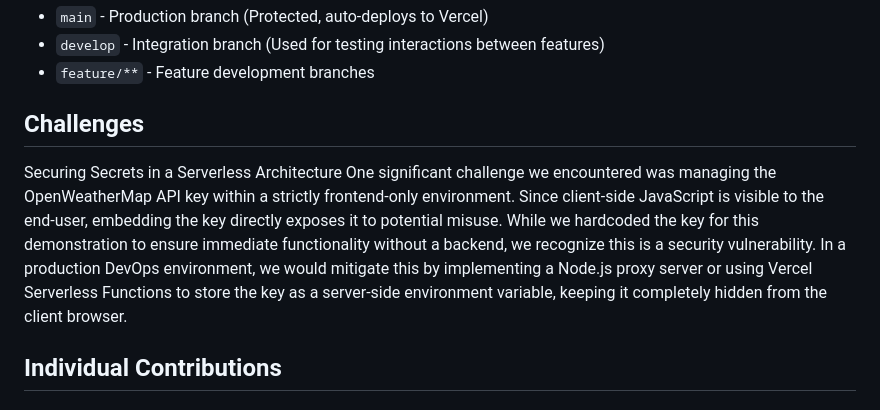
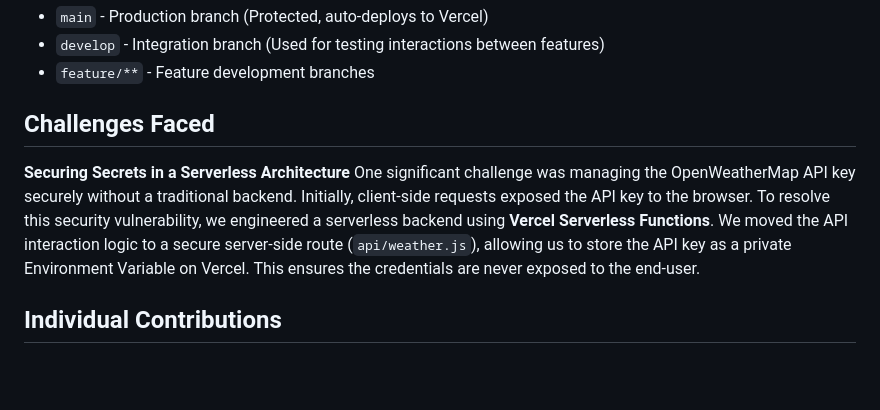
Before and after one commit to amashitharushika/weather-dashboard-devops-assignment, a Markdown page: README.md, the part around the change. Drawn GitHub-style; blank space fills up the shorter version.

Commit message:
docs: update challenges section to reflect serverless security fix

```diff
--- a/README.md
+++ b/README.md
@@ -35,8 +35,9 @@ We implemented the following branching strategy:
 * `develop` - Integration branch (Used for testing interactions between features)
 * `feature/**` - Feature development branches
 
-## Challenges
-Securing Secrets in a Serverless Architecture One significant challenge we encountered was managing the OpenWeatherMap API key within a strictly frontend-only environment. Since client-side JavaScript is visible to the end-user, embedding the key directly exposes it to potential misuse. While we hardcoded the key for this demonstration to ensure immediate functionality without a backend, we recognize this is a security vulnerability. In a production DevOps environment, we would mitigate this by implementing a Node.js proxy server or using Vercel Serverless Functions to store the key as a server-side environment variable, keeping it completely hidden from the client browser.
+## Challenges Faced
+**Securing Secrets in a Serverless Architecture**
+One significant challenge was managing the OpenWeatherMap API key securely without a traditional backend. Initially, client-side requests exposed the API key to the browser. To resolve this security vulnerability, we engineered a serverless backend using **Vercel Serverless Functions**. We moved the API interaction logic to a secure server-side route (`api/weather.js`), allowing us to store the API key as a private Environment Variable on Vercel. This ensures the credentials are never exposed to the end-user.
 
 
 ## Individual Contributions
```
